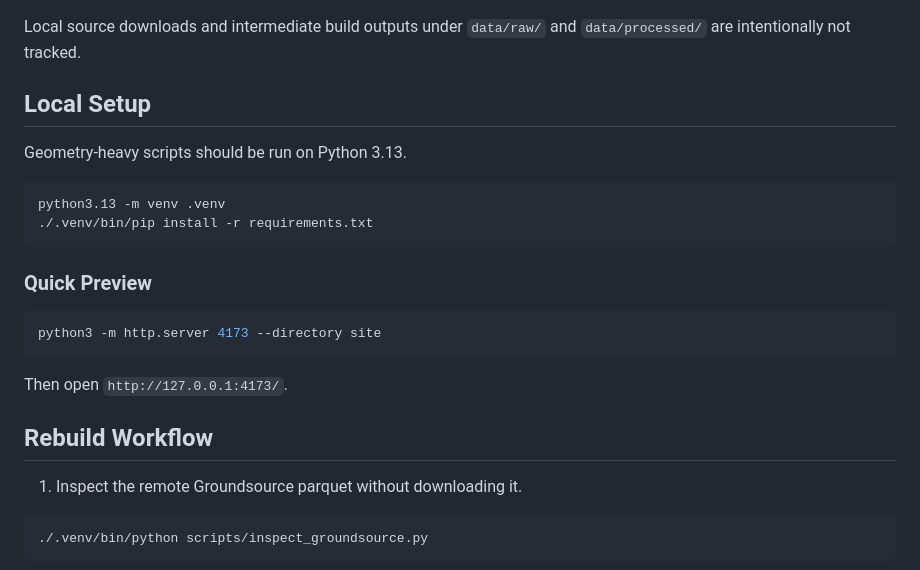
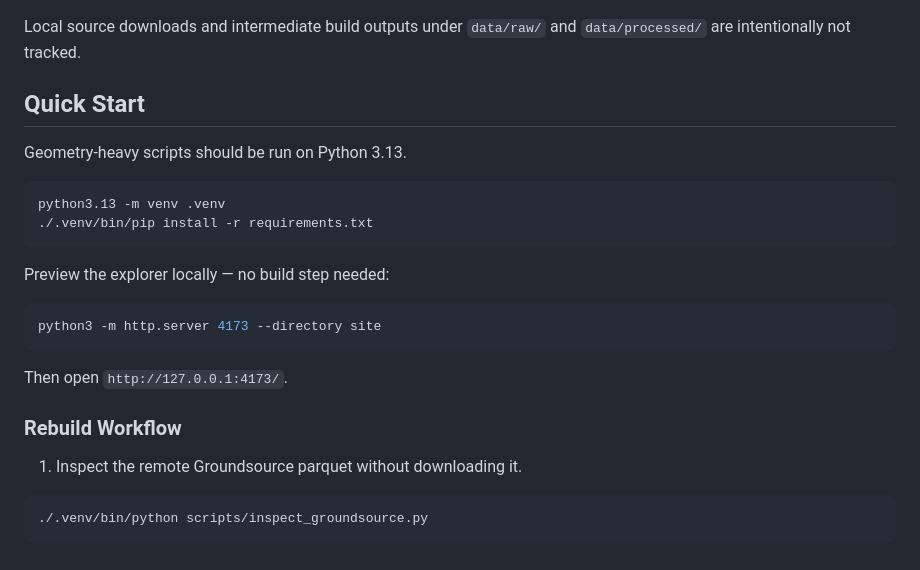
Before and after one commit to FaizKrisnadi/flood-explorer, a Markdown page: README.md, the part around one of its changes. Rendered like a GitHub page.

````diff
--- a/README.md
+++ b/README.md
@@ -98,7 +108,7 @@ This repository packages the ETL, release gating, and static delivery workflow f
 
 Local source downloads and intermediate build outputs under `data/raw/` and `data/processed/` are intentionally not tracked.
 
-## Local Setup
+## Quick Start
 
 Geometry-heavy scripts should be run on Python 3.13.
 
@@ -107,7 +117,7 @@ python3.13 -m venv .venv
 ./.venv/bin/pip install -r requirements.txt
 ```
 
-### Quick Preview
+Preview the explorer locally — no build step needed:
 
 ```bash
 python3 -m http.server 4173 --directory site
@@ -115,7 +125,7 @@ python3 -m http.server 4173 --directory site
 
 Then open `http://127.0.0.1:4173/`.
 
-## Rebuild Workflow
+### Rebuild Workflow
 
 1. Inspect the remote Groundsource parquet without downloading it.
 
````
Also changed, not shown: other parts of README.md (+43 -52 lines), docs/readme-preview.png, 1 other file.
